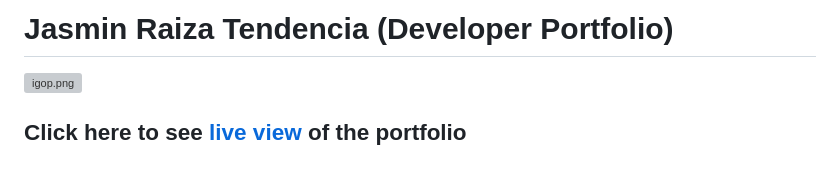
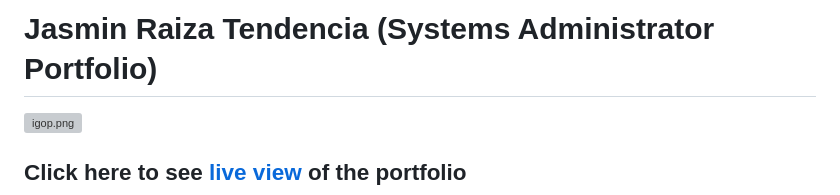
Before and after one commit to jrstendencia/jrstendencia.github.io, a Markdown page: README.md, the part around the change. Rendered like a GitHub page; blank space fills up the shorter version; grey boxes are pictures that could not be loaded.

```diff
--- a/README.md
+++ b/README.md
@@ -1,4 +1,4 @@
-# Jasmin Raiza Tendencia (Developer Portfolio)
+# Jasmin Raiza Tendencia (Systems Administrator Portfolio)
 [![igop.png](https://i.postimg.cc/3xZN9T6R/igop.png)](https://postimg.cc/DS87yt7k)
 
 ## Click here to see [live view](https://jrstendencia.github.io/) of the portfolio
```
